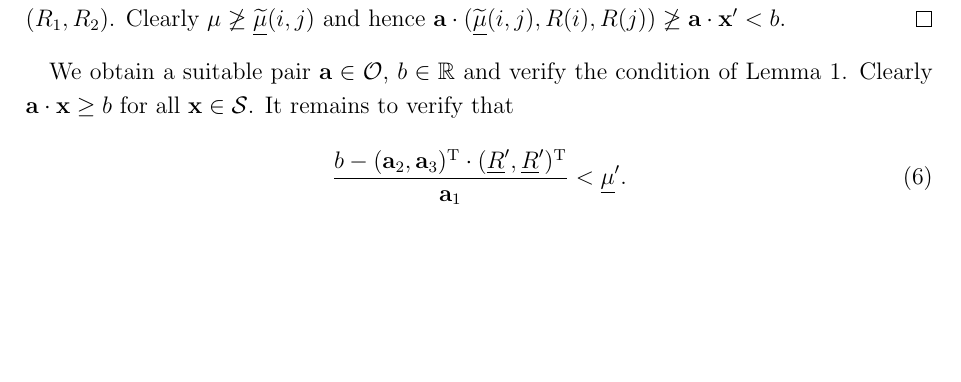
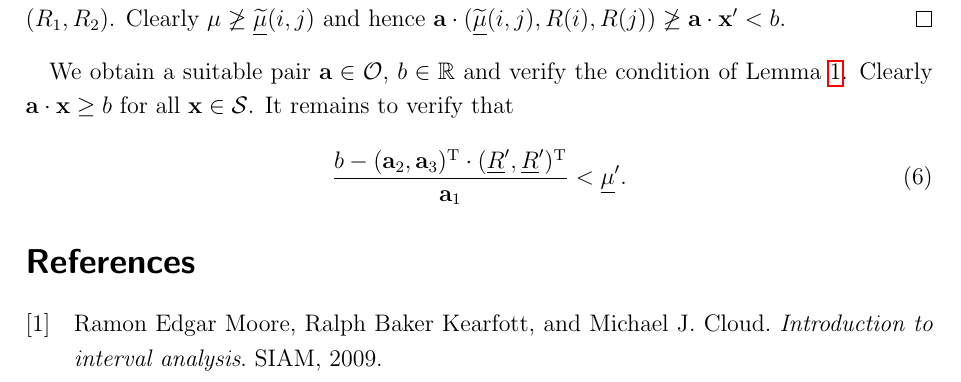
Before and after one commit to g-pichler/DSBS-MutInf-counterexample, a LaTeX document (doc/doc.tex, which reads doc/lit.bib): part of page 3 of 3, cut so that both start at the same text, the shorter picture padded with empty space. Compiled offline with pdfLaTeX.

Commit message:
Fixed references

```diff
--- a/doc/doc.tex
+++ b/doc/doc.tex
@@ -9,11 +9,13 @@
 \usepackage{geometry}
 \usepackage{amsfonts}
 \usepackage{amsthm}
-\usepackage[capitalize]{cleveref}
 \usepackage{biblatex}
 \usepackage{setspace}
+\usepackage{hyperref}
+\usepackage[capitalize]{cleveref}
 
 \newtheorem{lemma}{Lemma}
+\addbibresource{lit.bib}
 
 %%%%%%%%%%%%%%%%%%%%%%%%%%%%%%%%%%%%%
 % Definition for this document only %
--- /dev/null
+++ b/doc/lit.bib
@@ -0,0 +1,6 @@
+@Book{Moore2009Introduction,
+  title     = {Introduction to interval analysis},
+  publisher = {SIAM},
+  year      = {2009},
+  author    = {Moore, Ramon Edgar and Kearfott, Ralph Baker and Cloud, Michael J.},
+}
```
